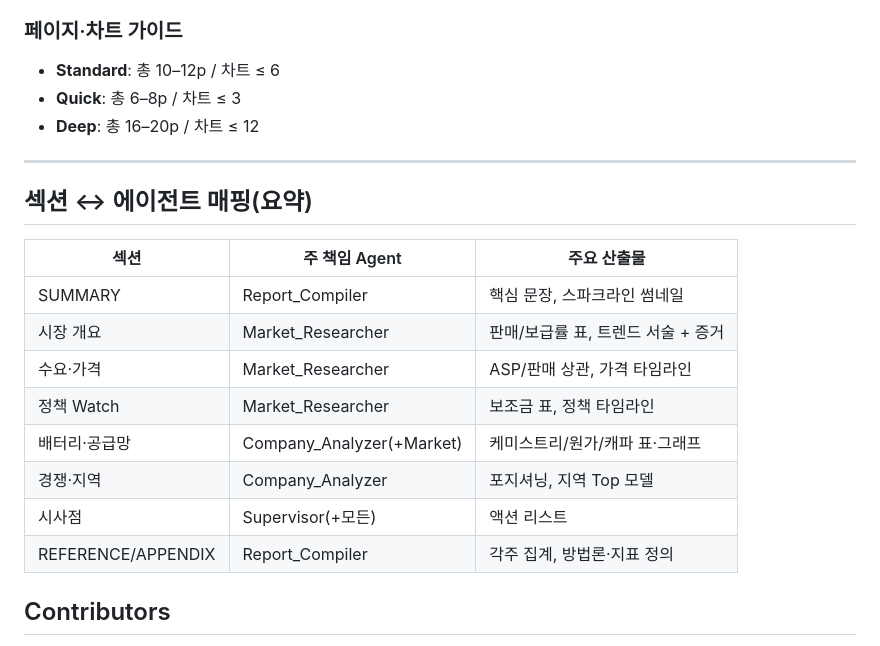
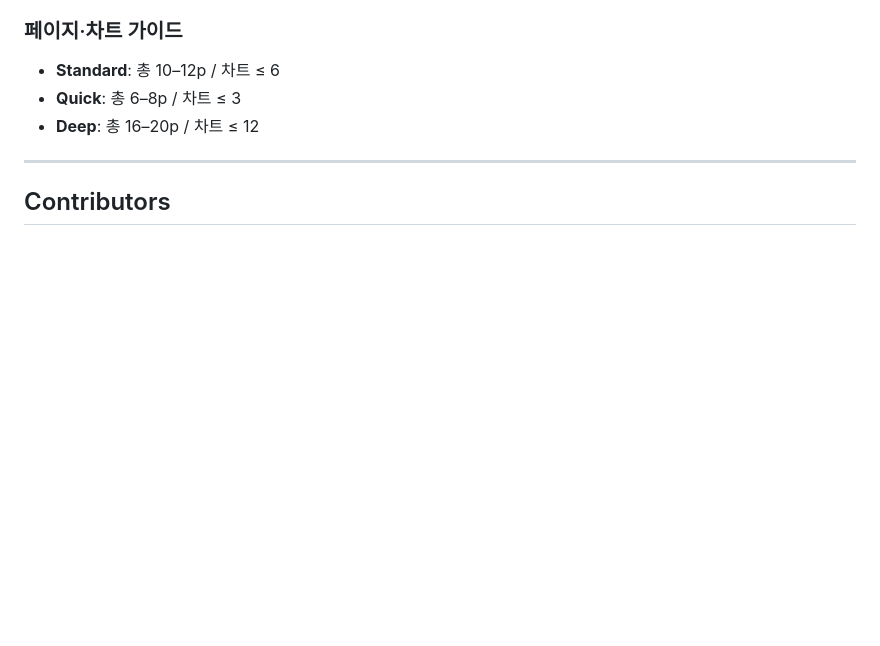
Before and after one commit to zzirco/AIAgent_Mini_Project, a Markdown page: README.md, the part around one of its changes. Rendered like a GitHub page; blank space fills up the shorter version.

Commit message:
[docs] Modify README.md file

```diff
--- a/README.md
+++ b/README.md
@@ -177,19 +159,6 @@ ev-agent run \
 
 ---
 
-## 섹션 ↔ 에이전트 매핑(요약)
-
-| 섹션               | 주 책임 Agent             | 주요 산출물                        |
-| ------------------ | ------------------------- | ---------------------------------- |
-| SUMMARY            | Report_Compiler           | 핵심 문장, 스파크라인 썸네일       |
-| 시장 개요          | Market_Researcher         | 판매/보급률 표, 트렌드 서술 + 증거 |
-| 수요·가격          | Market_Researcher         | ASP/판매 상관, 가격 타임라인       |
-| 정책 Watch         | Market_Researcher         | 보조금 표, 정책 타임라인           |
-| 배터리·공급망      | Company_Analyzer(+Market) | 케미스트리/원가/캐파 표·그래프     |
-| 경쟁·지역          | Company_Analyzer          | 포지셔닝, 지역 Top 모델            |
-| 시사점             | Supervisor(+모든)         | 액션 리스트                        |
-| REFERENCE/APPENDIX | Report_Compiler           | 각주 집계, 방법론·지표 정의        |
-
 ## Contributors
 
 - (예) 김철수 : Prompt Engineering, Agent Design
```
Also changed, not shown: other parts of README.md (+0 -18 lines).
